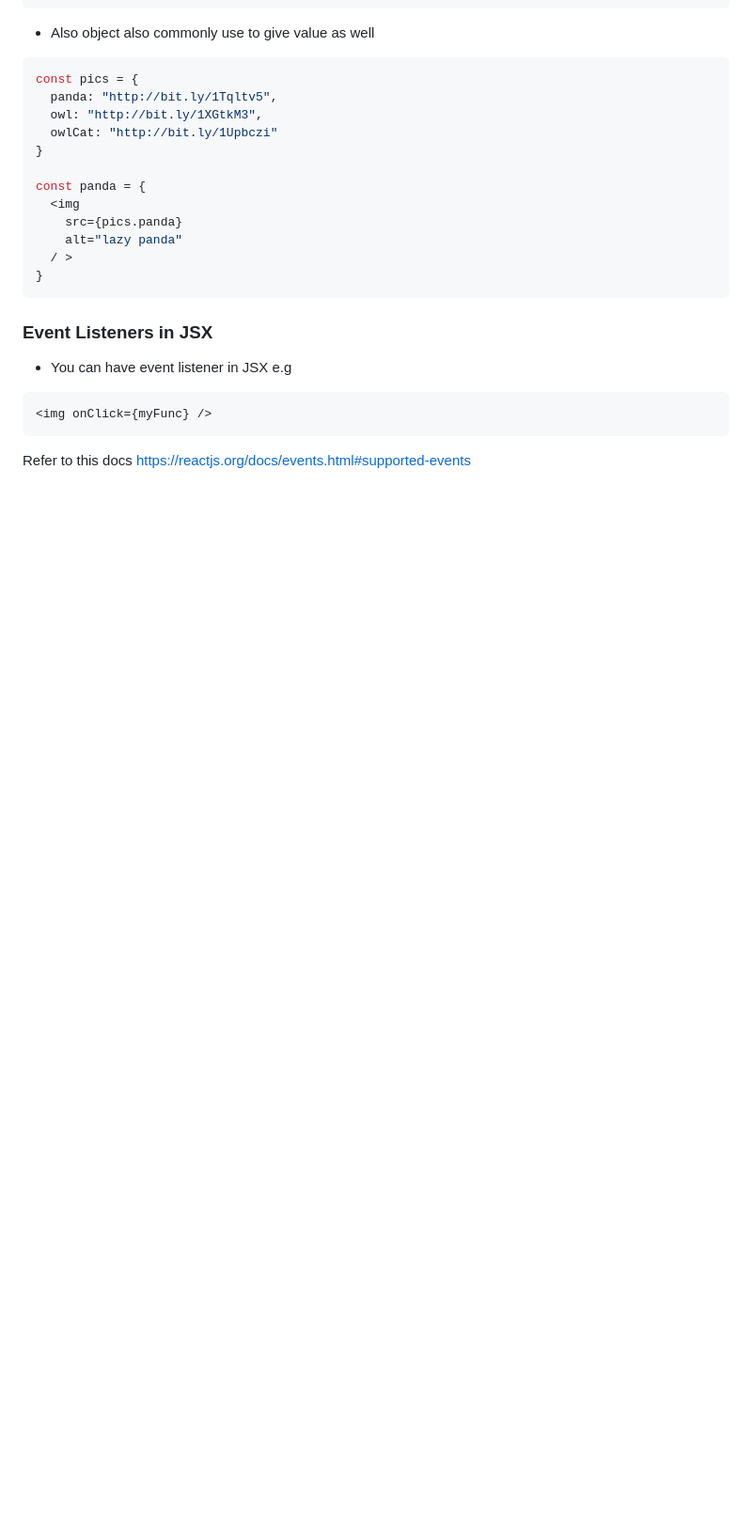
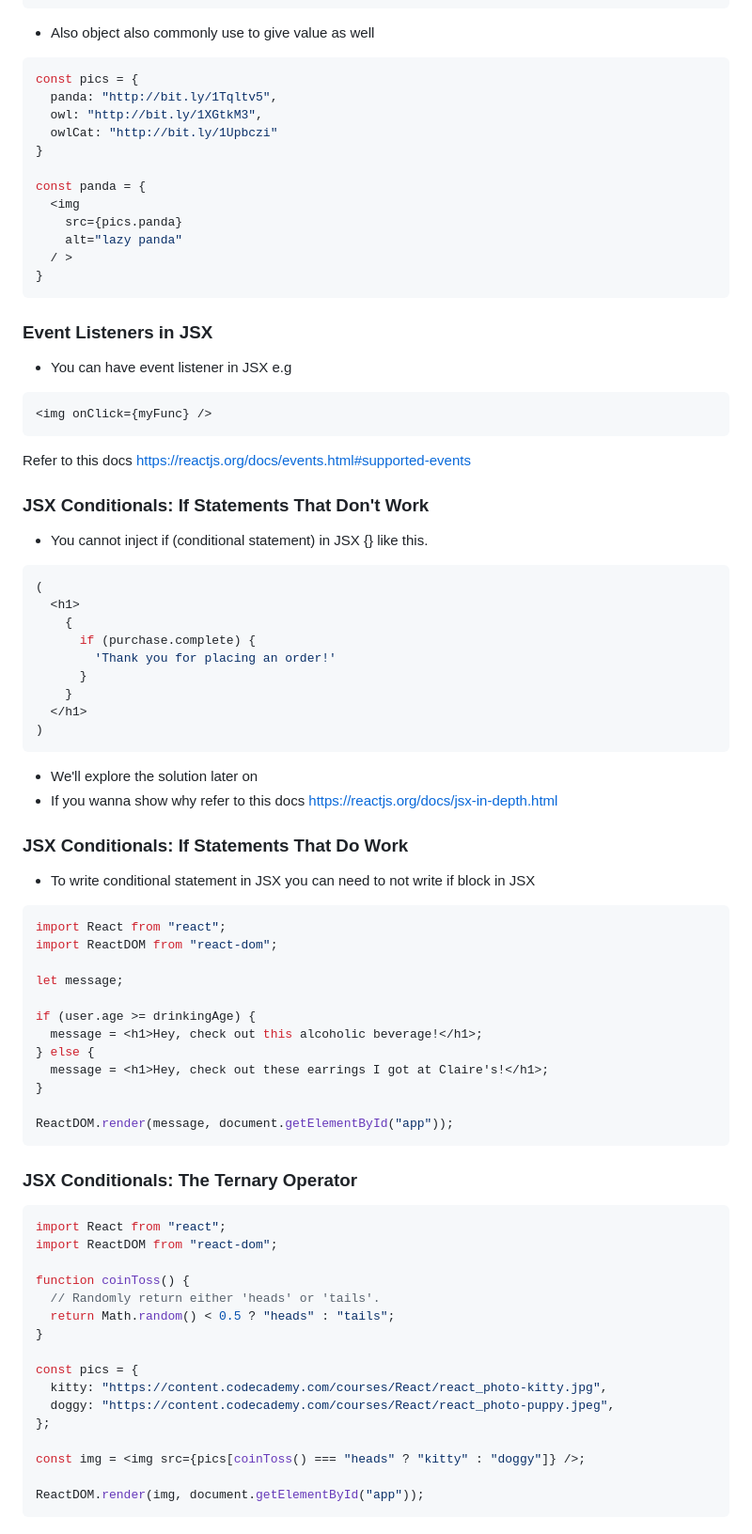
Before and after one commit to Punvireakroth/Web-Development-Progress, a Markdown page: ReactJS/README.md, the part around the change. Shown: that part at 94% size. GitHub-like rendering; blank space fills up the shorter version.

````diff
--- a/ReactJS/README.md
+++ b/ReactJS/README.md
@@ -252,3 +252,62 @@ const panda = {
 ```
 
 Refer to this docs https://reactjs.org/docs/events.html#supported-events
+
+### JSX Conditionals: If Statements That Don't Work
+
+- You cannot inject if (conditional statement) in JSX {} like this.
+
+```jsx
+(
+  <h1>
+    {
+      if (purchase.complete) {
+        'Thank you for placing an order!'
+      }
+    }
+  </h1>
+)
+```
+
+- We'll explore the solution later on
+- If you wanna show why refer to this docs https://reactjs.org/docs/jsx-in-depth.html
+
+### JSX Conditionals: If Statements That Do Work
+
+- To write conditional statement in JSX you can need to not write if block in JSX
+
+```jsx
+import React from "react";
+import ReactDOM from "react-dom";
+
+let message;
+
+if (user.age >= drinkingAge) {
+  message = <h1>Hey, check out this alcoholic beverage!</h1>;
+} else {
+  message = <h1>Hey, check out these earrings I got at Claire's!</h1>;
+}
+
+ReactDOM.render(message, document.getElementById("app"));
+```
+
+### JSX Conditionals: The Ternary Operator
+
+```js
+import React from "react";
+import ReactDOM from "react-dom";
+
+function coinToss() {
+  // Randomly return either 'heads' or 'tails'.
+  return Math.random() < 0.5 ? "heads" : "tails";
+}
+
+const pics = {
+  kitty: "https://content.codecademy.com/courses/React/react_photo-kitty.jpg",
+  doggy: "https://content.codecademy.com/courses/React/react_photo-puppy.jpeg",
+};
+
+const img = <img src={pics[coinToss() === "heads" ? "kitty" : "doggy"]} />;
+
+ReactDOM.render(img, document.getElementById("app"));
+```
````
